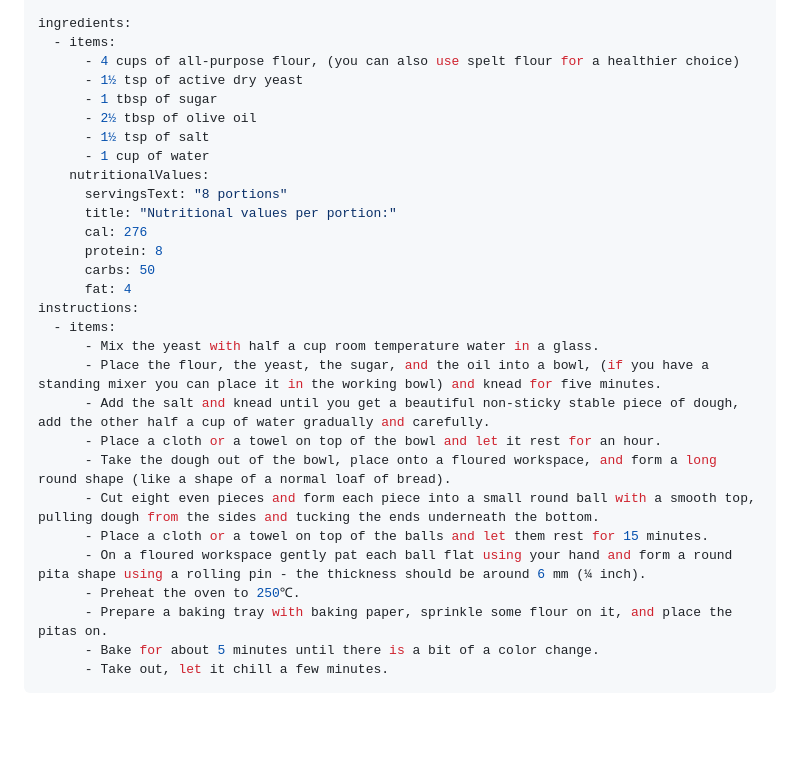
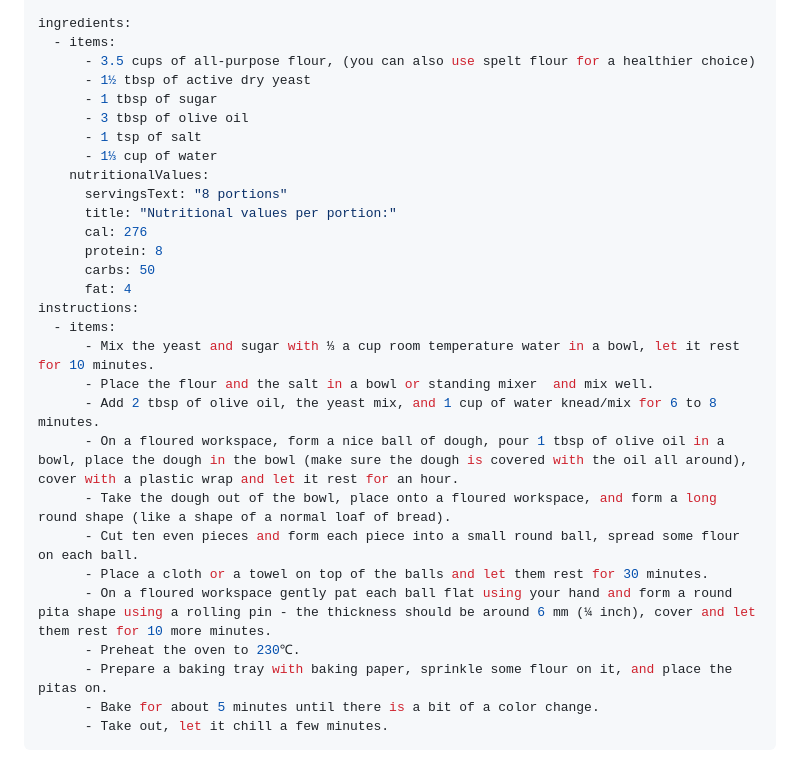
Before and after one commit to lulu70/vegan-site, a Markdown page: content/recipes/vegan-home-made-pita-bread.md, the part around the change. GitHub-like rendering; blank space fills up the shorter version.

Commit message:
changed pita's recipe

```diff
--- a/content/recipes/vegan-home-made-pita-bread.md
+++ b/content/recipes/vegan-home-made-pita-bread.md
@@ -18,12 +18,12 @@ tags:
 
 ingredients:
   - items:
-      - 4 cups of all-purpose flour, (you can also use spelt flour for a healthier choice)
-      - 1½ tsp of active dry yeast
+      - 3.5 cups of all-purpose flour, (you can also use spelt flour for a healthier choice)
+      - 1½ tbsp of active dry yeast
       - 1 tbsp of sugar
-      - 2½ tbsp of olive oil
-      - 1½ tsp of salt
-      - 1 cup of water
+      - 3 tbsp of olive oil
+      - 1 tsp of salt
+      - 1⅓ cup of water
     nutritionalValues:
       servingsText: "8 portions"
       title: "Nutritional values per portion:"
@@ -33,15 +33,15 @@ ingredients:
       fat: 4
 instructions:
   - items:
-      - Mix the yeast with half a cup room temperature water in a glass.
-      - Place the flour, the yeast, the sugar, and the oil into a bowl, (if you have a standing mixer you can place it in the working bowl) and knead for five minutes.
-      - Add the salt and knead until you get a beautiful non-sticky stable piece of dough, add the other half a cup of water gradually and carefully.
-      - Place a cloth or a towel on top of the bowl and let it rest for an hour.
+      - Mix the yeast and sugar with ⅓ a cup room temperature water in a bowl, let it rest for 10 minutes.
+      - Place the flour and the salt in a bowl or standing mixer  and mix well.
+      - Add 2 tbsp of olive oil, the yeast mix, and 1 cup of water knead/mix for 6 to 8 minutes.
+      - On a floured workspace, form a nice ball of dough, pour 1 tbsp of olive oil in a bowl, place the dough in the bowl (make sure the dough is covered with the oil all around), cover with a plastic wrap and let it rest for an hour.
       - Take the dough out of the bowl, place onto a floured workspace, and form a long round shape (like a shape of a normal loaf of bread).
-      - Cut eight even pieces and form each piece into a small round ball with a smooth top, pulling dough from the sides and tucking the ends underneath the bottom.
-      - Place a cloth or a towel on top of the balls and let them rest for 15 minutes.
-      - On a floured workspace gently pat each ball flat using your hand and form a round pita shape using a rolling pin - the thickness should be around 6 mm (¼ inch).
-      - Preheat the oven to 250℃.
+      - Cut ten even pieces and form each piece into a small round ball, spread some flour on each ball.
+      - Place a cloth or a towel on top of the balls and let them rest for 30 minutes.
+      - On a floured workspace gently pat each ball flat using your hand and form a round pita shape using a rolling pin - the thickness should be around 6 mm (¼ inch), cover and let them rest for 10 more minutes.
+      - Preheat the oven to 230℃.
       - Prepare a baking tray with baking paper, sprinkle some flour on it, and place the pitas on.
       - Bake for about 5 minutes until there is a bit of a color change.
       - Take out, let it chill a few minutes.
```
